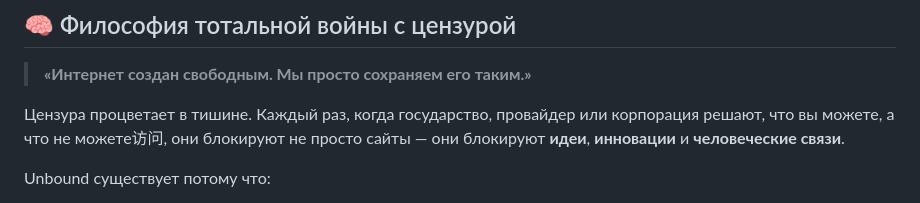
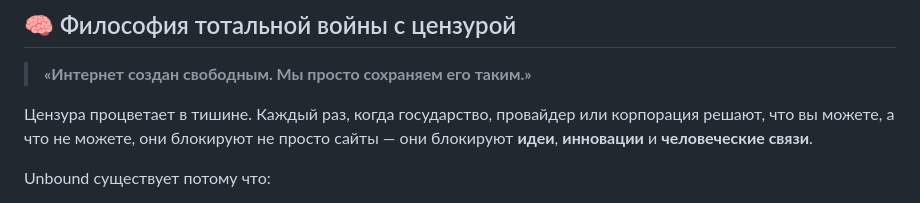
Before and after one commit to bobberdolle1/unbound, a Markdown page: README.md, the part around the change. GitHub-like rendering.

```diff
--- a/README.md
+++ b/README.md
@@ -343,7 +343,7 @@ unbound/
 
 > **«Интернет создан свободным. Мы просто сохраняем его таким.»**
 
-Цензура процветает в тишине. Каждый раз, когда государство, провайдер или корпорация решают, что вы можете, а что не можете访问, они блокируют не просто сайты — они блокируют **идеи**, **инновации** и **человеческие связи**.
+Цензура процветает в тишине. Каждый раз, когда государство, провайдер или корпорация решают, что вы можете, а что не можете, они блокируют не просто сайты — они блокируют **идеи**, **инновации** и **человеческие связи**.
 
 Unbound существует потому что:
 
```
